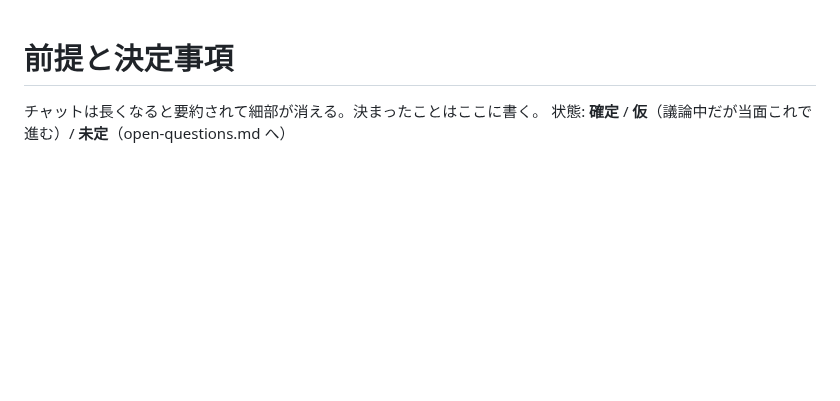
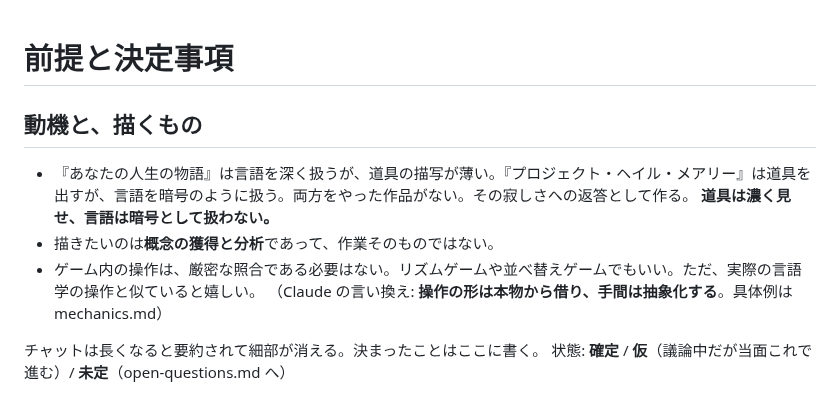
Before and after one commit to konumatakaki/hjartablod-ormsins, a Markdown page: docs/premises.md, the part around the change. Rendered like a GitHub page; blank space fills up the shorter version.

Commit message:
Record motivation and add mechanics idea pool
Co-Authored-By: Claude Opus 5.5 <noreply@anthropic.com>
Claude-Session: https://claude.ai/code/session_01MpbUPDivZsaB6Y3A8QCBQE

```diff
--- a/docs/premises.md
+++ b/docs/premises.md
@@ -1,4 +1,12 @@
 # 前提と決定事項
+
+## 動機と、描くもの
+
+- 『あなたの人生の物語』は言語を深く扱うが、道具の描写が薄い。『プロジェクト・ヘイル・メアリー』は道具を出すが、言語を暗号のように扱う。両方をやった作品がない。その寂しさへの返答として作る。
+  **道具は濃く見せ、言語は暗号として扱わない。**
+- 描きたいのは**概念の獲得と分析**であって、作業そのものではない。
+- ゲーム内の操作は、厳密な照合である必要はない。リズムゲームや並べ替えゲームでもいい。ただ、実際の言語学の操作と似ていると嬉しい。
+  （Claude の言い換え: **操作の形は本物から借り、手間は抽象化する**。具体例は mechanics.md）
 
 チャットは長くなると要約されて細部が消える。決まったことはここに書く。
 状態: **確定** / **仮**（議論中だが当面これで進む）/ **未定**（open-questions.md へ）
```
Also changed, not shown: docs/mechanics.md (added, +29 -0 lines).
